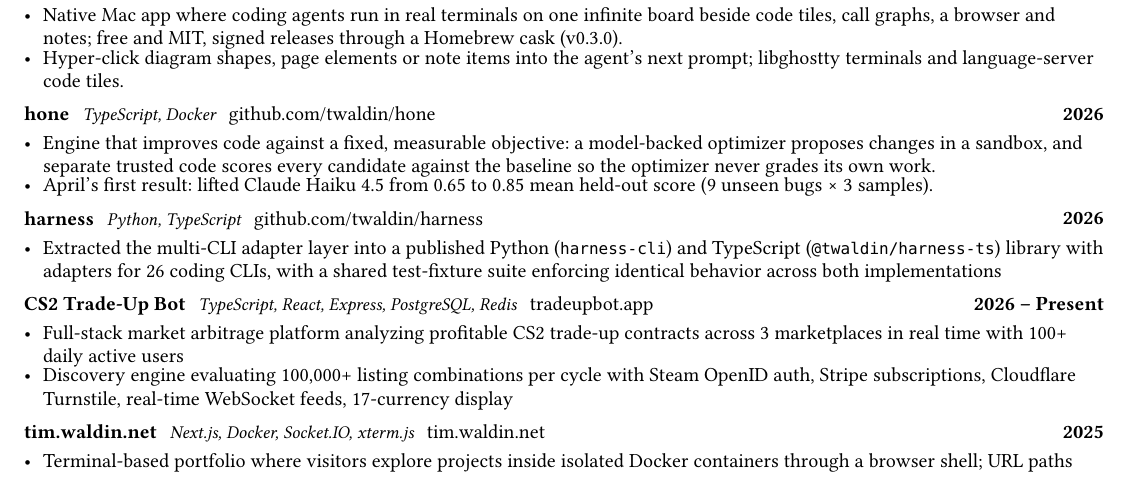
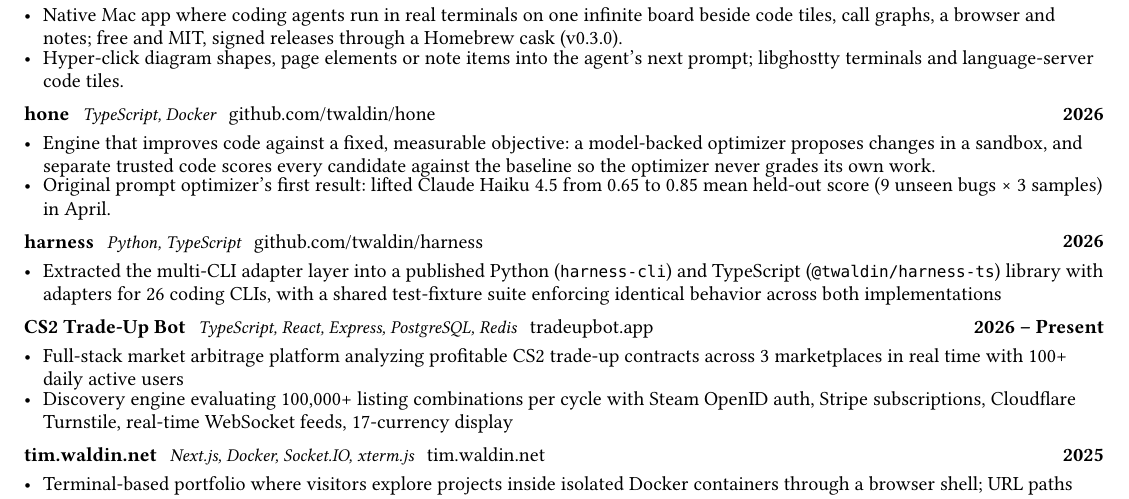
Before and after one commit to twaldin/resume, a Typst document (resume.typ): part of the page, cut so that both start at the same text. The pictures show the PDF file resume.pdf that the author committed with the source.

Commit message:
docs(resume): identify the original hone prompt result

```diff
--- a/resume.typ
+++ b/resume.typ
@@ -62,7 +62,7 @@
   [*2026*],
 )
 - Engine that improves code against a fixed, measurable objective: a model-backed optimizer proposes changes in a sandbox, and separate trusted code scores every candidate against the baseline so the optimizer never grades its own work.
-- April's first result: lifted Claude Haiku 4.5 from 0.65 to 0.85 mean held-out score (9 unseen bugs × 3 samples).
+- Original prompt optimizer's first result: lifted Claude Haiku 4.5 from 0.65 to 0.85 mean held-out score (9 unseen bugs × 3 samples) in April.
 
 #v(2pt)
 #entry(
```
Also changed, not shown: resume.pdf.
